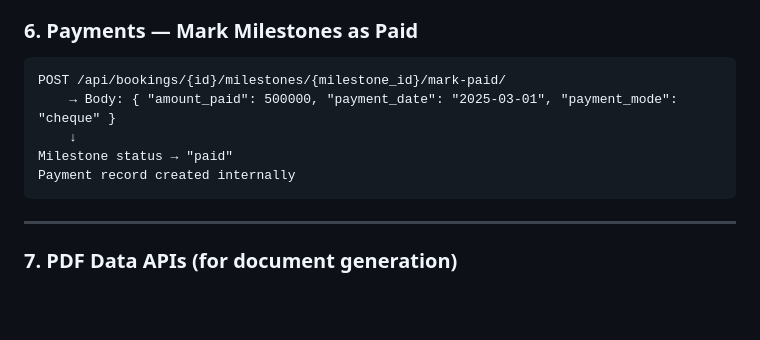
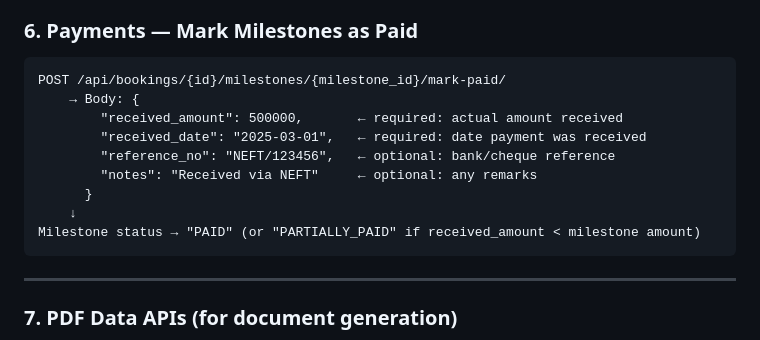
Before and after one commit to Digigit24/real_estate_back, a Markdown page: API_FLOW.md, the part around the change. GitHub-like rendering; blank space fills up the shorter version.

````diff
--- a/API_FLOW.md
+++ b/API_FLOW.md
@@ -126,10 +126,14 @@ GET  /api/bookings/upcoming-payments/           → Upcoming due milestones
 
 ```
 POST /api/bookings/{id}/milestones/{milestone_id}/mark-paid/
-    → Body: { "amount_paid": 500000, "payment_date": "2025-03-01", "payment_mode": "cheque" }
+    → Body: {
+        "received_amount": 500000,       ← required: actual amount received
+        "received_date": "2025-03-01",   ← required: date payment was received
+        "reference_no": "NEFT/123456",   ← optional: bank/cheque reference
+        "notes": "Received via NEFT"     ← optional: any remarks
+      }
     ↓
-Milestone status → "paid"
-Payment record created internally
+Milestone status → "PAID" (or "PARTIALLY_PAID" if received_amount < milestone amount)
 ```
 
 ---
````
Also changed, not shown: FRONTEND_DEVELOPER_GUIDE.md (+65 -1 lines).
